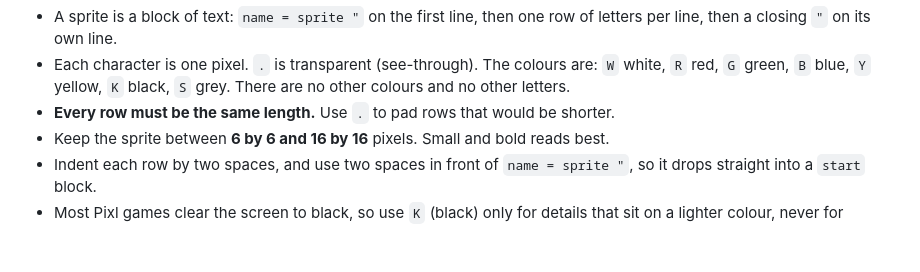
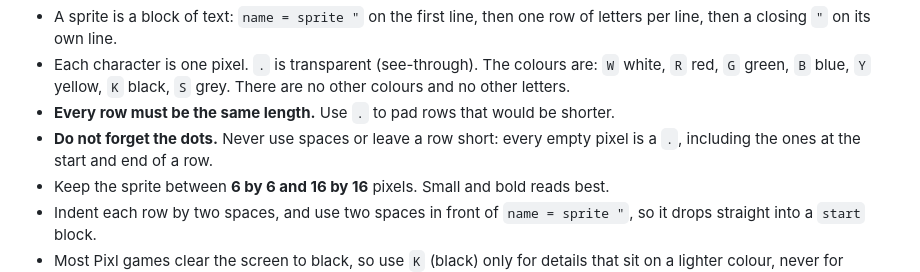
Before and after one commit to dkcharles/pixl-releases, a Markdown page: docs/ai-sprite-prompt.md, the part around the change. Rendered like a GitHub page; blank space fills up the shorter version.

Commit message:
Docs: sprite prompt — do not forget the dots

```diff
--- a/docs/ai-sprite-prompt.md
+++ b/docs/ai-sprite-prompt.md
@@ -17,6 +17,8 @@ rules exactly.
   `W` white, `R` red, `G` green, `B` blue, `Y` yellow, `K` black, `S` grey.
   There are no other colours and no other letters.
 - **Every row must be the same length.** Use `.` to pad rows that would be shorter.
+- **Do not forget the dots.** Never use spaces or leave a row short: every empty pixel is a `.`,
+  including the ones at the start and end of a row.
 - Keep the sprite between **6 by 6 and 16 by 16** pixels. Small and bold reads best.
 - Indent each row by two spaces, and use two spaces in front of `name = sprite "`, so it drops
   straight into a `start` block.
```
